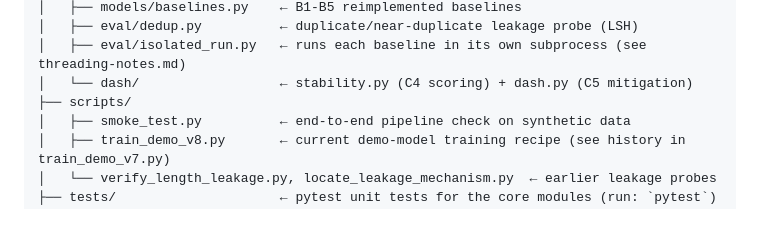
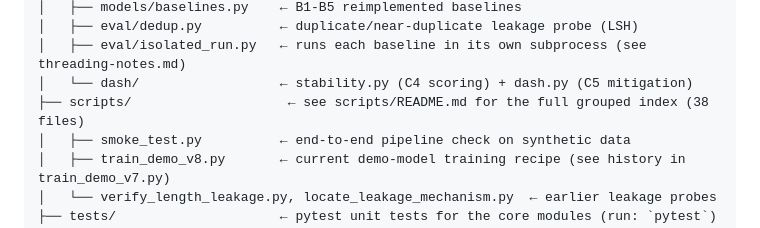
Before and after one commit to rajeswari-30/phishdriftbench, a Markdown page: README.md, the part around the change. Drawn GitHub-style.

```diff
--- a/README.md
+++ b/README.md
@@ -283,7 +283,7 @@ phishdriftbench/
 │   ├── eval/dedup.py          ← duplicate/near-duplicate leakage probe (LSH)
 │   ├── eval/isolated_run.py   ← runs each baseline in its own subprocess (see threading-notes.md)
 │   └── dash/                  ← stability.py (C4 scoring) + dash.py (C5 mitigation)
-├── scripts/
+├── scripts/                    ← see scripts/README.md for the full grouped index (38 files)
 │   ├── smoke_test.py          ← end-to-end pipeline check on synthetic data
 │   ├── train_demo_v8.py       ← current demo-model training recipe (see history in train_demo_v7.py)
 │   └── verify_length_leakage.py, locate_leakage_mechanism.py  ← earlier leakage probes
```
Also changed, not shown: scripts/README.md (added, +90 -0 lines).
